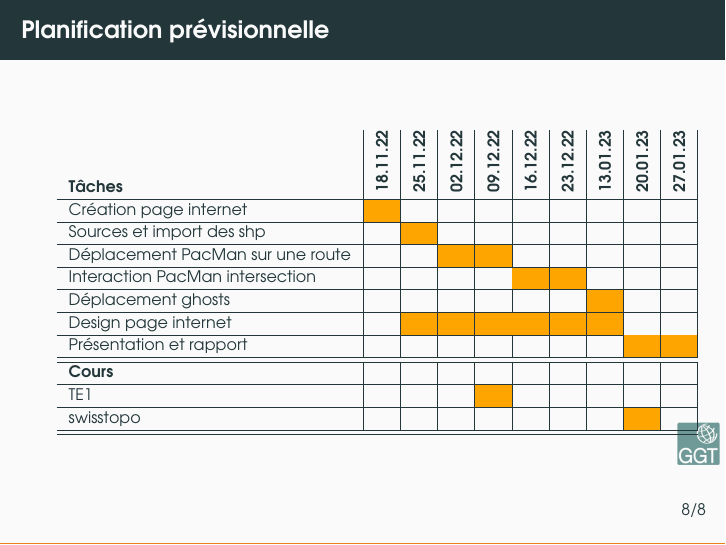
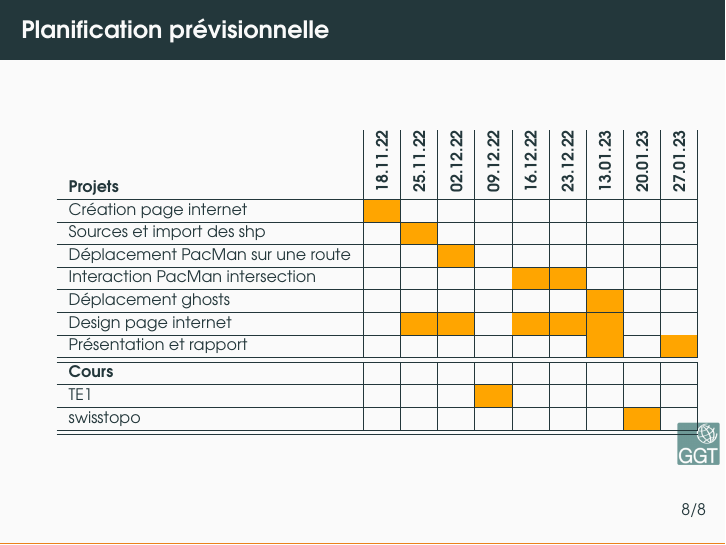
Before and after one commit to Maxouch742/SIG3-PacMan, LaTeX slides (0_diversRapport/0_presentationMaquette/presentationMaquette.tex): page 8 of 8. Compiled offline with pdfLaTeX.

Commit message:
update plafini

```diff
--- a/0_diversRapport/0_presentationMaquette/presentationMaquette.tex
+++ b/0_diversRapport/0_presentationMaquette/presentationMaquette.tex
@@ -140,14 +140,14 @@
     \begin{table}
         \centering
         \begin{tabular}{l|l|l|l|l|l|l|l|l|l|}
-            \textbf{Tâches}                  & \rotatebox{90}{\textbf{18.11.22}} & \rotatebox{90}{\textbf{25.11.22}} & \rotatebox{90}{\textbf{02.12.22}} & \rotatebox{90}{\textbf{09.12.22}} & \rotatebox{90}{\textbf{16.12.22}} & \rotatebox{90}{\textbf{23.12.22}} & \rotatebox{90}{\textbf{13.01.23}} & \rotatebox{90}{\textbf{20.01.23}} & \rotatebox{90}{\textbf{27.01.23}} \\ \hline
+            \textbf{Projets}                 & \rotatebox{90}{\textbf{18.11.22}} & \rotatebox{90}{\textbf{25.11.22}} & \rotatebox{90}{\textbf{02.12.22}} & \rotatebox{90}{\textbf{09.12.22}} & \rotatebox{90}{\textbf{16.12.22}} & \rotatebox{90}{\textbf{23.12.22}} & \rotatebox{90}{\textbf{13.01.23}} & \rotatebox{90}{\textbf{20.01.23}} & \rotatebox{90}{\textbf{27.01.23}} \\ \hline
             Création page internet           & \cellcolor{o}                     &                                   &                                   &                                   &                                   &                                   &                                   &                                   &                                   \\ \hline
-            Sources et import des shp        &                                   &  \cellcolor{o}                    &                                   &                                   &                                   &                                   &                                   &                                   &                                   \\ \hline
-            Déplacement PacMan sur une route &                                   &                                   & \cellcolor{o}                     & \cellcolor{o}                     &                                   &                                   &                                   &                                   &                                   \\ \hline
+            Sources et import des shp        &                                   & \cellcolor{o}                     &                                   &                                   &                                   &                                   &                                   &                                   &                                   \\ \hline
+            Déplacement PacMan sur une route &                                   &                                   & \cellcolor{o}                     &                                   &                                   &                                   &                                   &                                   &                                   \\ \hline
             Interaction PacMan intersection  &                                   &                                   &                                   &                                   & \cellcolor{o}                     & \cellcolor{o}                     &                                   &                                   &                                   \\ \hline
             Déplacement ghosts               &                                   &                                   &                                   &                                   &                                   &                                   & \cellcolor{o}                     &                                   &                                   \\ \hline
-            Design page internet             &                                   & \cellcolor{o}                     & \cellcolor{o}                     & \cellcolor{o}                     & \cellcolor{o}                     & \cellcolor{o}                     & \cellcolor{o}                     &                                   &                                   \\ \hline
-            Présentation et rapport          &                                   &                                   &                                   &                                   &                                   &                                   &                                   & \cellcolor{o}                     & \cellcolor{o}                     \\ \hline \hline
+            Design page internet             &                                   & \cellcolor{o}                     & \cellcolor{o}                     &                                   & \cellcolor{o}                     & \cellcolor{o}                     & \cellcolor{o}                     &                                   &                                   \\ \hline
+            Présentation et rapport          &                                   &                                   &                                   &                                   &                                   &                                   & \cellcolor{o}                     &                                   & \cellcolor{o}                     \\ \hline \hline
             \textbf{Cours}                   &                                   &                                   &                                   &                                   &                                   &                                   &                                   &                                   &                                   \\ \hline
             TE1                              &                                   &                                   &                                   & \cellcolor{o}                     &                                   &                                   &                                   &                                   &                                   \\ \hline
             swisstopo                        &                                   &                                   &                                   &                                   &                                   &                                   &                                   & \cellcolor{o}                     &                                   \\ \hline
```
Also changed, not shown: 0_diversRapport/0_presentationMaquette/presentationMaquette.pdf (deleted), 2 other files.
